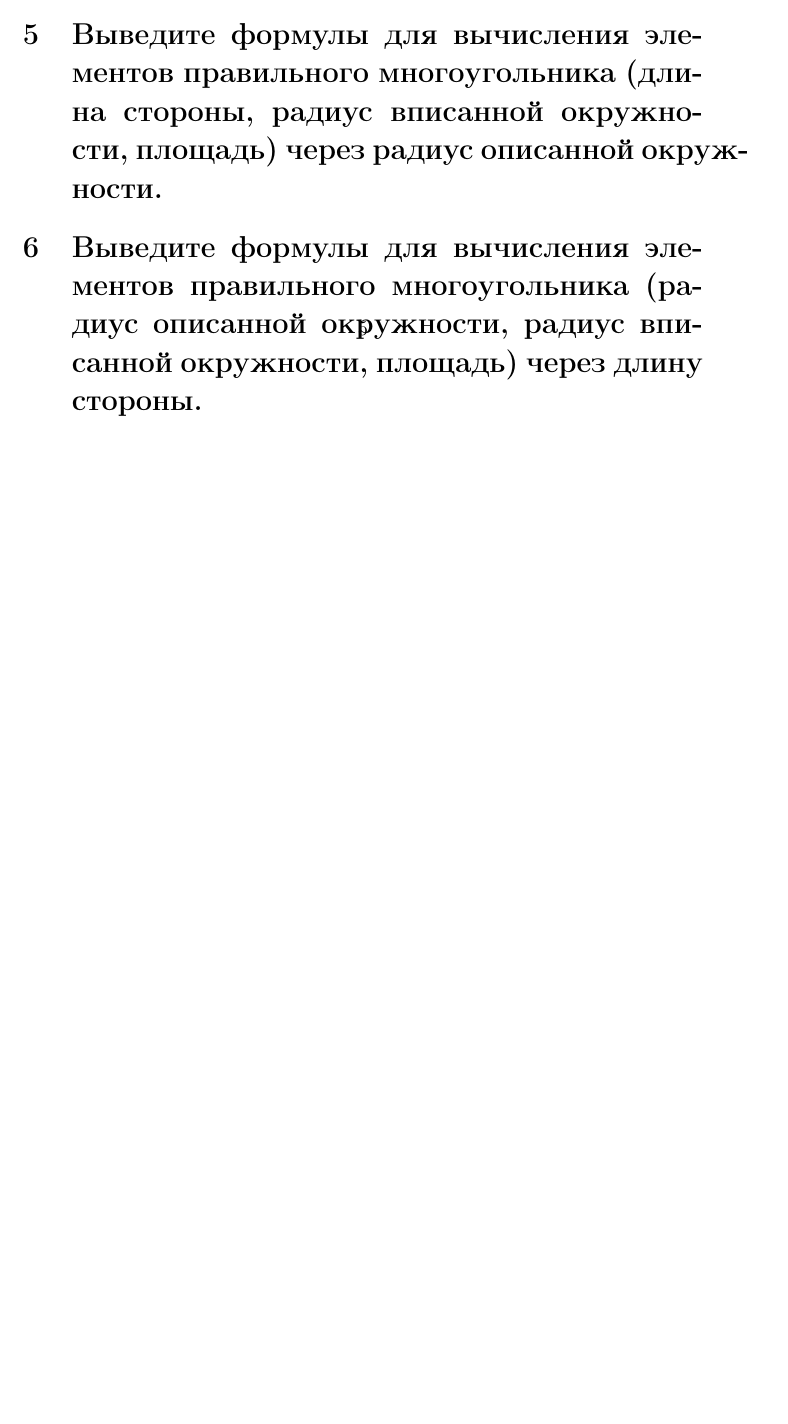
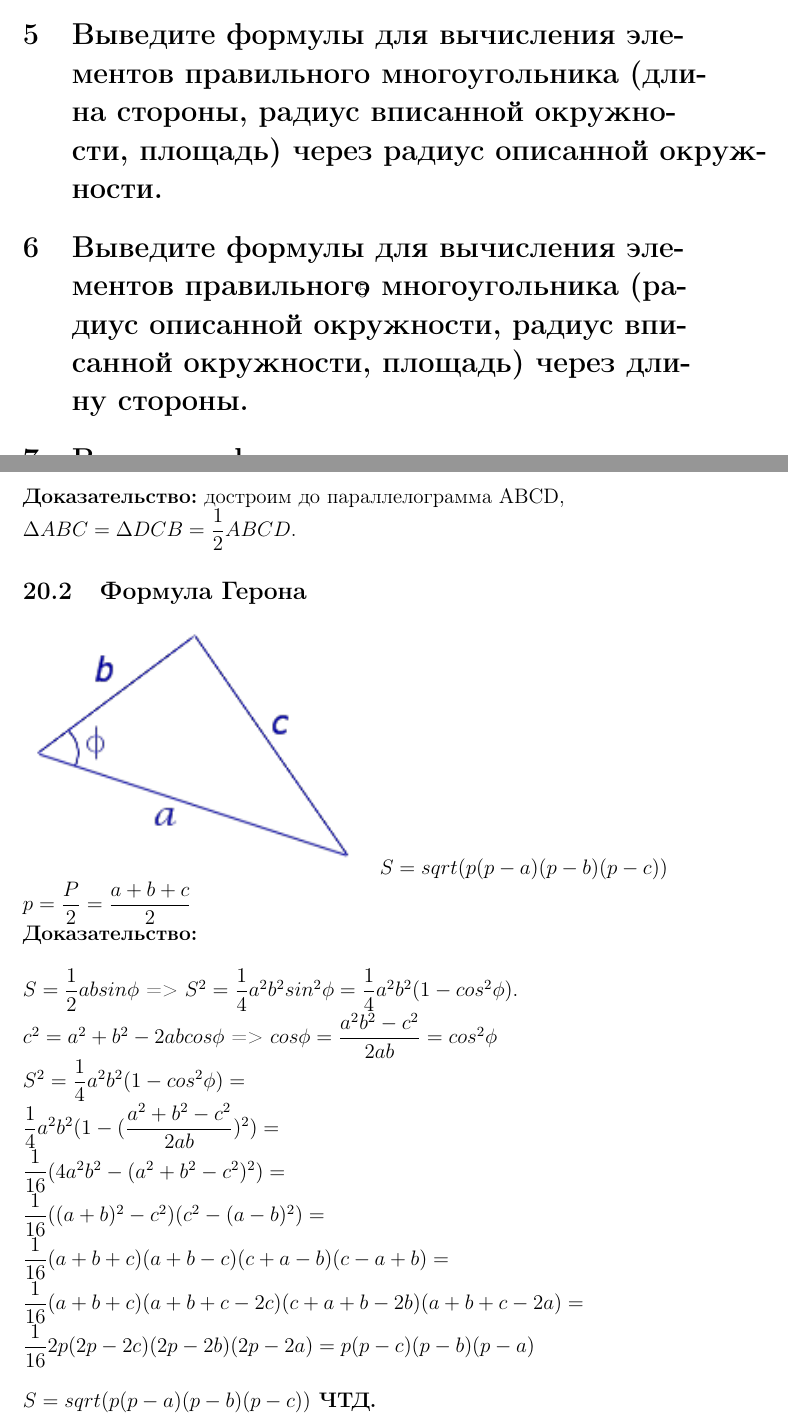
Before and after one commit to egor6417/revision-18, a LaTeX document (GeometryApril2018/main.tex): part of page 5 of 5 before the commit and two parts of pages 5 and 6 of 8 after it, the two joined at a grey line, cut so that both start at the same text, the shorter picture padded with empty space. Compiled offline with pdfLaTeX.

Commit message:
added 4 CHTD

```diff
--- a/GeometryApril2018/main.tex
+++ b/GeometryApril2018/main.tex
@@ -3,6 +3,7 @@
 \usepackage[russian]{babel}
 \usepackage{amsmath}
 \usepackage{xfrac}
+\usepackage[document]{ragged2e}
 
 \title{Устный Зачёт по Геометрии}
 \author{Скорбенко Егор}
@@ -32,3 +33,25 @@
 \section {Сформулируйте и докажите обобщенную теорему синусов.}
 \section {Выведите формулы для нахождения пропорциональных отрезков в прямоугольном треугольнике. Выведите формулу для нахождения высоты прямоугольного треугольника через его стороны.}
 \section {Выведите формулы для нахождения площади треугольника. (Не менее 4)}
+\subsection {Стандартная}
+$S=\dfrac{1}{2}ah $ \\
+\textbf{Доказательство:} достроим до параллелограмма ABCD,\\
+$\Delta ABC = \Delta DCB = \dfrac{1}{2}ABCD. $ \\
+
+\subsection {Формула Герона}
+\includegraphics[scale=1]{asset.png}
+$S=sqrt(p(p-a)(p-b)(p-c))$ \\
+$p=\dfrac{P}{2}=\dfrac{a+b+c}{2}$ \\
+\textbf{Доказательство:} \\
+\begin{flushleft}
+$S=\dfrac{1}{2}absin\phi$ => $S^2=\dfrac{1}{4}a^2b^2sin^2\phi=\dfrac{1}{4}a^2b^2(1-cos^2\phi).$ \\
+$c^2=a^2+b^2-2abcos\phi$ => $cos\phi=\dfrac{a^2b^2-c^2}{2ab}=cos^2\phi$\\
+$S^2=\dfrac{1}{4}a^2b^2(1-cos^2\phi)= $ \\
+$ \dfrac{1}{4}a^2b^2(1-(\dfrac{a^2+b^2-c^2}{2ab})^2)=$ \\
+$ \dfrac{1}{16}(4a^2b^2-(a^2+b^2-c^2)^2)= $ \\
+$ \dfrac{1}{16}((a+b)^2-c^2)(c^2-(a-b)^2)= $ \\
+$ \dfrac{1}{16}(a+b+c)(a+b-c)(c+a-b)(c-a+b)= $ \\
+$ \dfrac{1}{16}(a+b+c)(a+b+c-2c)(c+a+b-2b)(a+b+c-2a)= $ \\
+$ \dfrac{1}{16}2p(2p-2c)(2p-2b)(2p-2a)= p(p-c)(p-b)(p-a)$ \\
+\end{flushleft}
+\textbf{$S=sqrt(p(p-a)(p-b)(p-c))$ ЧТД.}
```
Also changed, not shown: GeometryApril2018/asset.png (added), GeometryApril2018/main.tex (8 more changed lines).
